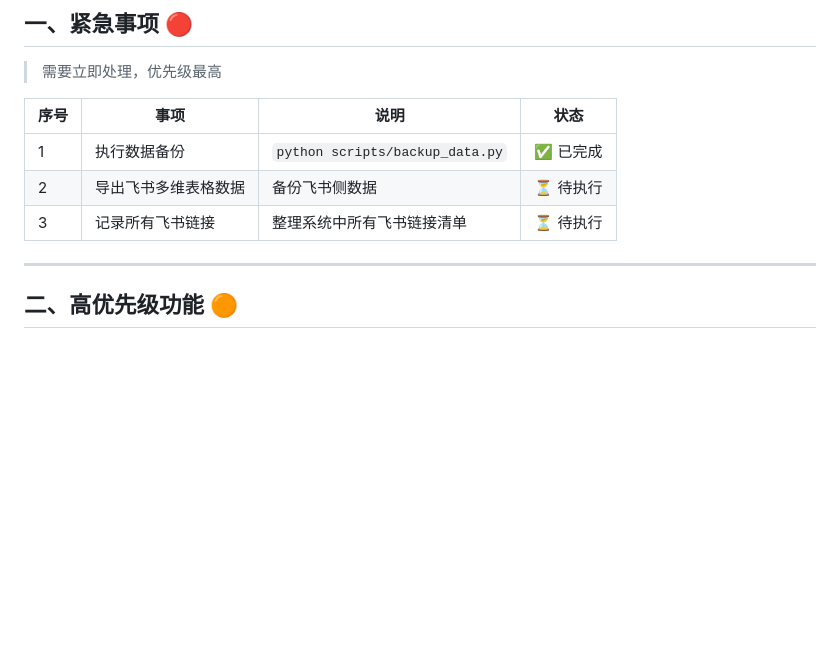
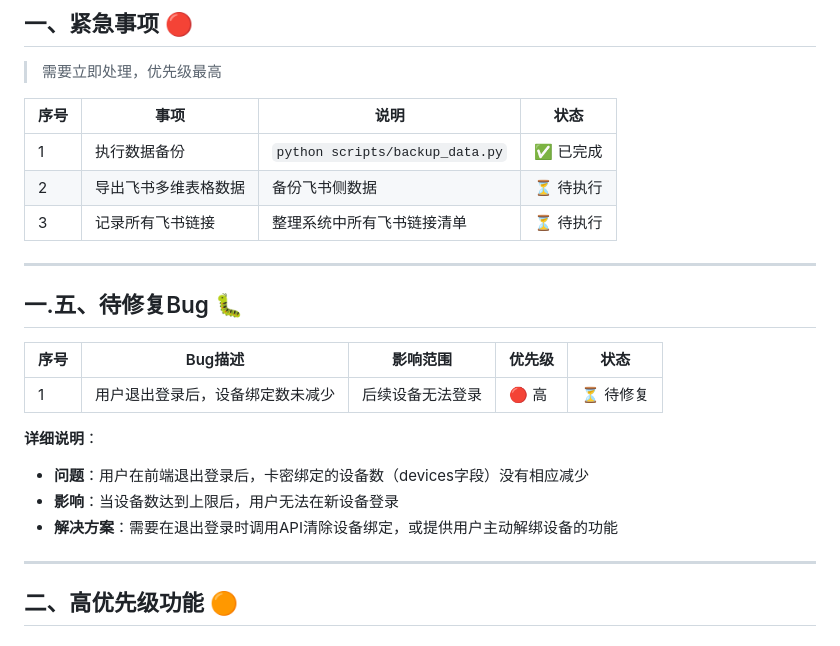
Before and after one commit to qjm150-afk/card-key-system, a Markdown page: docs/开发计划.md, the part around the change. GitHub-like rendering; blank space fills up the shorter version.

Commit message:
docs: 记录设备绑定Bug到开发计划，更新卡种管理体系讨论进度
新增待修复Bug：
- 用户退出登录后，设备绑定数未减少

卡种表字段讨论确认：
- 基础信息：移除type/category/description，name允许重复
- 过期设置：默认permanent，expire_days上限365天，时区用UTC
- 内容设置：feishu_url必填，link_name作为卡密默认描述
- 设备限制：max_devices可自定义，默认5
- 预览设置：preview_image存对象存储URL，移除blur_level
- 统计字段：移除，改为实时计算"

```diff
--- a/docs/开发计划.md
+++ b/docs/开发计划.md
@@ -15,6 +15,19 @@
 | 1 | 执行数据备份 | `python scripts/backup_data.py` | ✅ 已完成 |
 | 2 | 导出飞书多维表格数据 | 备份飞书侧数据 | ⏳ 待执行 |
 | 3 | 记录所有飞书链接 | 整理系统中所有飞书链接清单 | ⏳ 待执行 |
+
+---
+
+## 一.五、待修复Bug 🐛
+
+| 序号 | Bug描述 | 影响范围 | 优先级 | 状态 |
+|-----|--------|---------|-------|------|
+| 1 | 用户退出登录后，设备绑定数未减少 | 后续设备无法登录 | 🔴 高 | ⏳ 待修复 |
+
+**详细说明**：
+- **问题**：用户在前端退出登录后，卡密绑定的设备数（devices字段）没有相应减少
+- **影响**：当设备数达到上限后，用户无法在新设备登录
+- **解决方案**：需要在退出登录时调用API清除设备绑定，或提供用户主动解绑设备的功能
 
 ---
 
```
